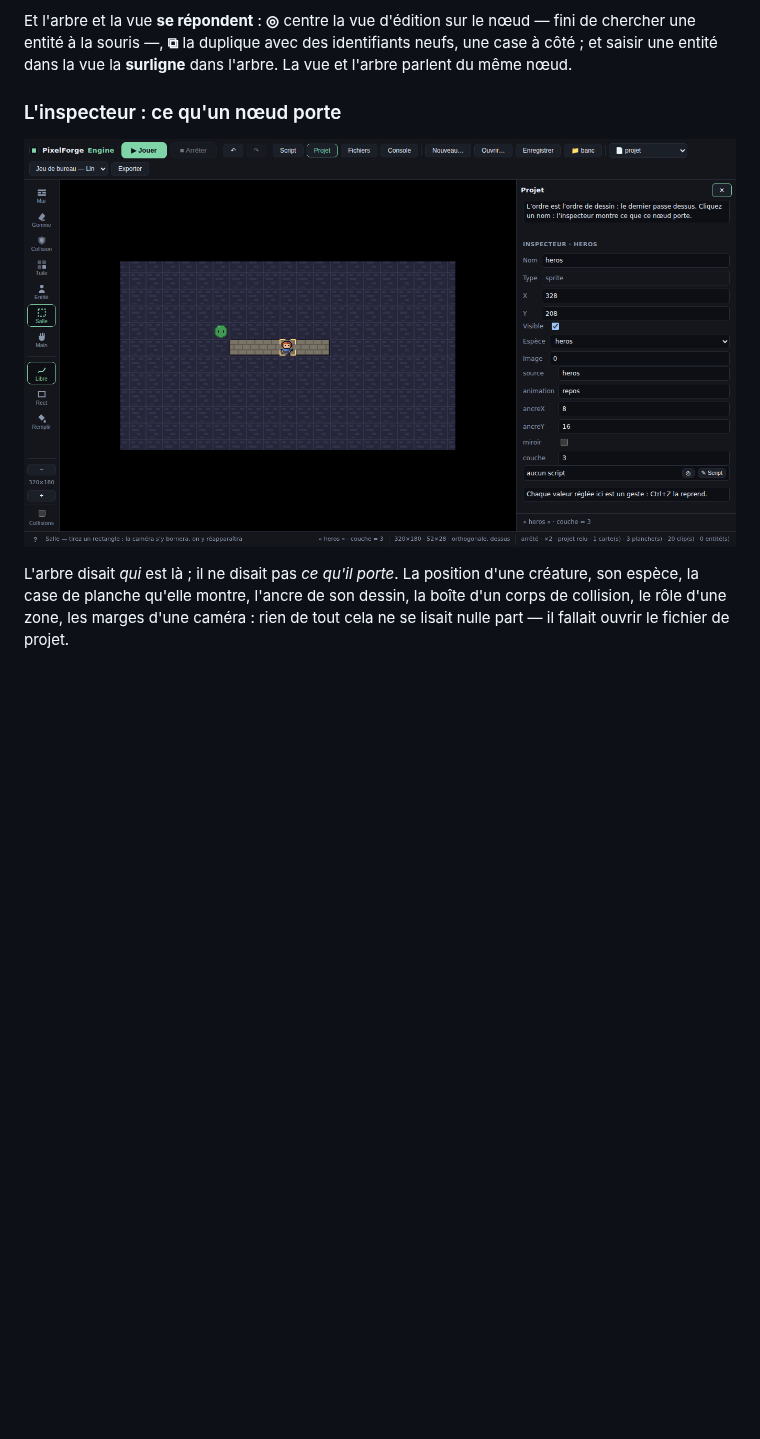
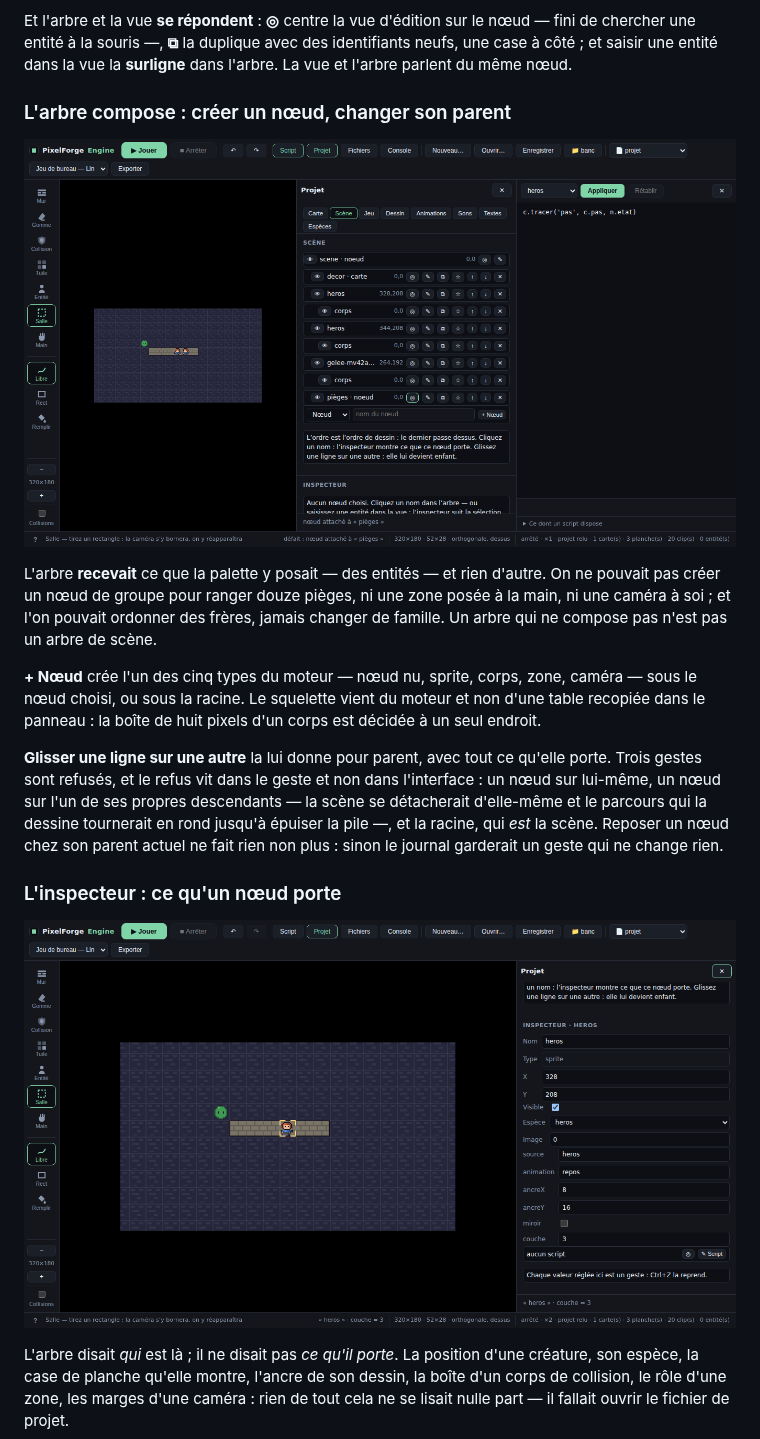
Before and after one commit to jules-crevoisier/pixelforge-engine, a Markdown page: README.md, the part around the change. GitHub-like rendering; pictures changed too: docs/arbre-compose.png (added), docs/inspecteur.png; blank space fills up the shorter version.

```diff
--- a/README.md
+++ b/README.md
@@ -572,6 +572,29 @@ Et l'arbre et la vue **se répondent** : **◎** centre la vue d'édition sur
 le nœud — fini de chercher une entité à la souris —, **⧉** la duplique avec
 des identifiants neufs, une case à côté ; et saisir une entité dans la vue
 la **surligne** dans l'arbre. La vue et l'arbre parlent du même nœud.
+
+### L'arbre compose : créer un nœud, changer son parent
+
+![L'arbre : « + Nœud », et une ligne qu'on glisse sur une autre](docs/arbre-compose.png)
+
+L'arbre **recevait** ce que la palette y posait — des entités — et rien
+d'autre. On ne pouvait pas créer un nœud de groupe pour ranger douze pièges,
+ni une zone posée à la main, ni une caméra à soi ; et l'on pouvait ordonner des
+frères, jamais changer de famille. Un arbre qui ne compose pas n'est pas un
+arbre de scène.
+
+**+ Nœud** crée l'un des cinq types du moteur — nœud nu, sprite, corps, zone,
+caméra — sous le nœud choisi, ou sous la racine. Le squelette vient du moteur
+et non d'une table recopiée dans le panneau : la boîte de huit pixels d'un
+corps est décidée à un seul endroit.
+
+**Glisser une ligne sur une autre** la lui donne pour parent, avec tout ce
+qu'elle porte. Trois gestes sont refusés, et le refus vit dans le geste et non
+dans l'interface : un nœud sur lui-même, un nœud sur l'un de ses propres
+descendants — la scène se détacherait d'elle-même et le parcours qui la dessine
+tournerait en rond jusqu'à épuiser la pile —, et la racine, qui *est* la scène.
+Reposer un nœud chez son parent actuel ne fait rien non plus : sinon le journal
+garderait un geste qui ne change rien.
 
 ### L'inspecteur : ce qu'un nœud porte
 
```
Also changed, not shown: docs/console.png, 6 other files.
